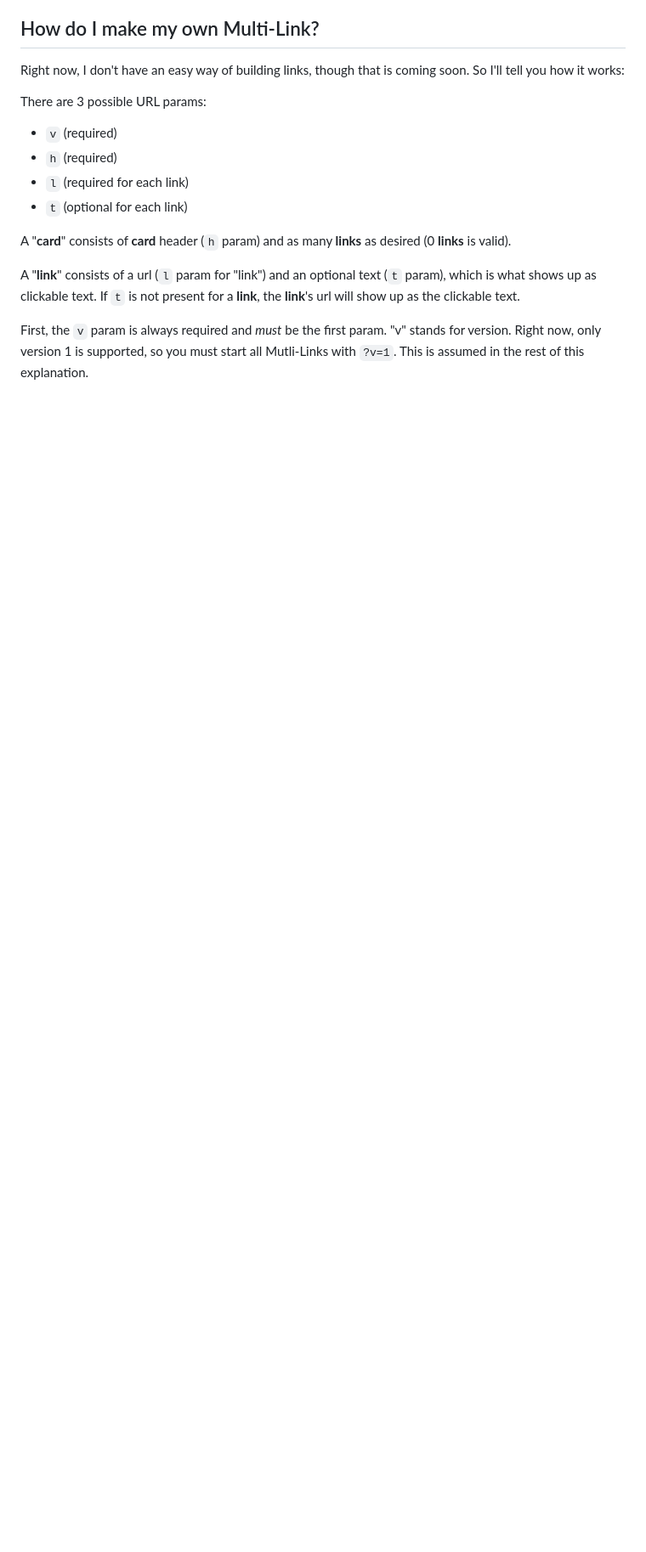
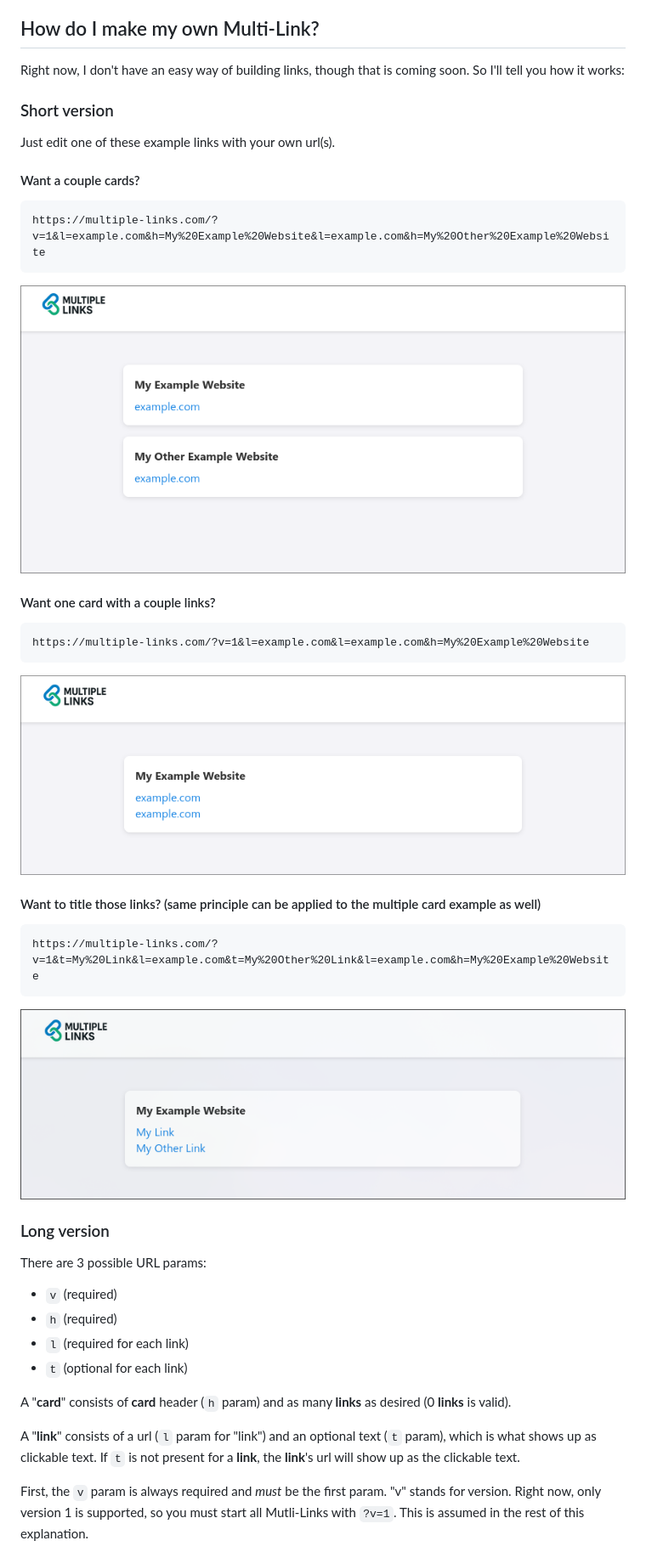
Before and after one commit to joshua-holmes/multiple-links, a Markdown page: README.md, the part around the change. Shown: that part at 85% size. Drawn GitHub-style; pictures changed too: images/couple-cards.png (added), images/couple-links.png (added), images/couple-named-links.png (added); blank space fills up the shorter version.

Commit message:
Add short version explanation

````diff
--- a/README.md
+++ b/README.md
@@ -19,6 +19,38 @@ Notice all the data you see on the page is embedded in the URL params of the URL
 ## How do I make my own Multi-Link?
 
 Right now, I don't have an easy way of building links, though that is coming soon. So I'll tell you how it works:
+
+### Short version
+
+Just edit one of these example links with your own url(s).
+
+#### Want a couple cards?
+
+```
+https://multiple-links.com/?v=1&l=example.com&h=My%20Example%20Website&l=example.com&h=My%20Other%20Example%20Website
+```
+
+<img src="./images/couple-cards.png" />
+
+
+#### Want one card with a couple links?
+
+```
+https://multiple-links.com/?v=1&l=example.com&l=example.com&h=My%20Example%20Website
+```
+
+<img src="./images/couple-links.png" />
+
+#### Want to title those links? (same principle can be applied to the multiple card example as well)
+
+```
+https://multiple-links.com/?v=1&t=My%20Link&l=example.com&t=My%20Other%20Link&l=example.com&h=My%20Example%20Website
+```
+
+<img src="./images/couple-named-links.png" />
+
+
+### Long version
 
 There are 3 possible URL params:
 * `v` (required)
````
